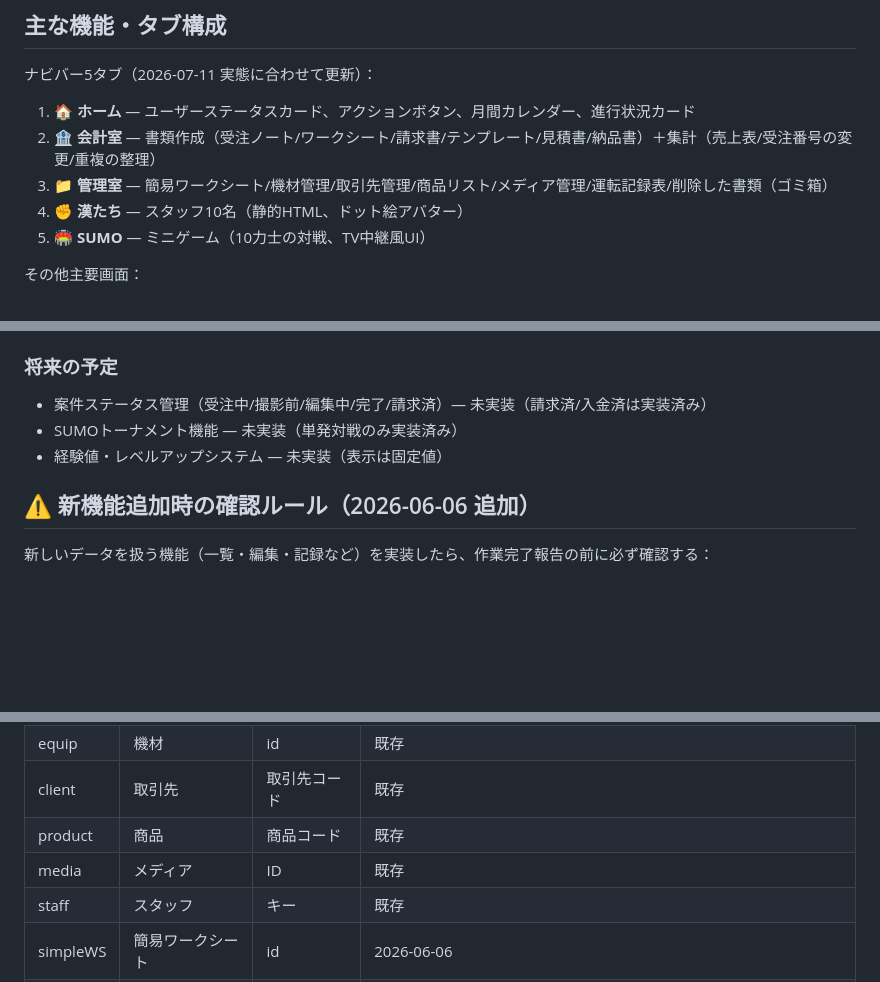
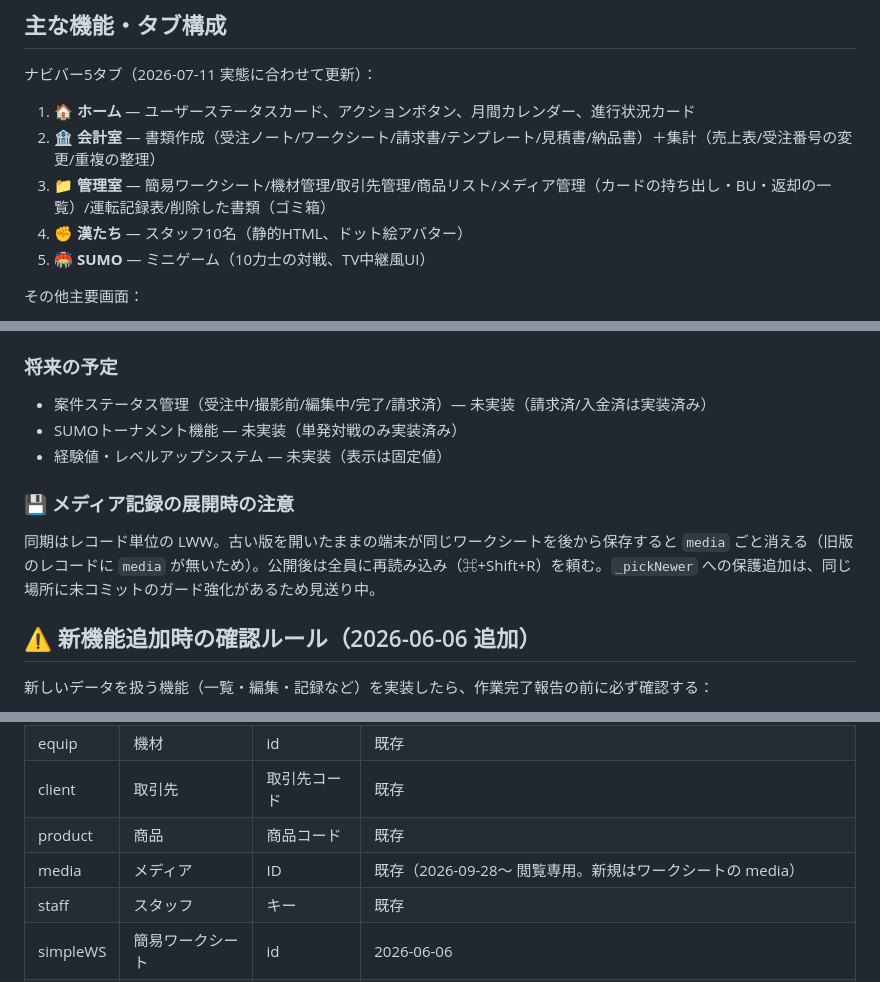
Before and after one commit to chibiho04-spec/sat_thefighters_app, a Markdown page: CLAUDE.md, 3 parts joined by grey strips. Drawn GitHub-style; blank space fills up the shorter version.

Commit message:
docs: メディア使用記録の仕様を CLAUDE.md に追記
Co-Authored-By: Claude Fable 5.1 <noreply@anthropic.com>

```diff
--- a/CLAUDE.md
+++ b/CLAUDE.md
@@ -61,7 +61,7 @@
 ナビバー5タブ（2026-07-11 実態に合わせて更新）：
 1. **🏠 ホーム** — ユーザーステータスカード、アクションボタン、月間カレンダー、進行状況カード
 2. **🏦 会計室** — 書類作成（受注ノート/ワークシート/請求書/テンプレート/見積書/納品書）＋集計（売上表/受注番号の変更/重複の整理）
-3. **📁 管理室** — 簡易ワークシート/機材管理/取引先管理/商品リスト/メディア管理/運転記録表/削除した書類（ゴミ箱）
+3. **📁 管理室** — 簡易ワークシート/機材管理/取引先管理/商品リスト/メディア管理（カードの持ち出し・BU・返却の一覧）/運転記録表/削除した書類（ゴミ箱）
 4. **✊ 漢たち** — スタッフ10名（静的HTML、ドット絵アバター）
 5. **🏟️ SUMO** — ミニゲーム（10力士の対戦、TV中継風UI）
 
@@ -198,6 +199,9 @@ const USER_STAFF = {
 - SUMOトーナメント機能 — 未実装（単発対戦のみ実装済み）
 - 経験値・レベルアップシステム — 未実装（表示は固定値）
 
+### 💾 メディア記録の展開時の注意
+同期はレコード単位の LWW。古い版を開いたままの端末が同じワークシートを後から保存すると `media` ごと消える（旧版のレコードに `media` が無いため）。公開後は全員に再読み込み（⌘+Shift+R）を頼む。`_pickNewer` への保護追加は、同じ場所に未コミットのガード強化があるため見送り中。
+
 ## ⚠️ 新機能追加時の確認ルール（2026-06-06 追加）
 
 新しいデータを扱う機能（一覧・編集・記録など）を実装したら、作業完了報告の前に必ず確認する：
@@ -239,7 +243,7 @@ const USER_STAFF = {
 | equip | 機材 | id | 既存 |
 | client | 取引先 | 取引先コード | 既存 |
 | product | 商品 | 商品コード | 既存 |
-| media | メディア | ID | 既存 |
+| media | メディア | ID | 既存（2026-09-28〜 閲覧専用。新規はワークシートの media） |
 | staff | スタッフ | キー | 既存 |
 | simpleWS | 簡易ワークシート | id | 2026-06-06 |
 | config | 設定 | キー | 2026-07-12（カスタム受注分類などの全端末共有設定。キー例: orderTypes） |
```
Also changed, not shown: other parts of CLAUDE.md (+2 -1 lines).
